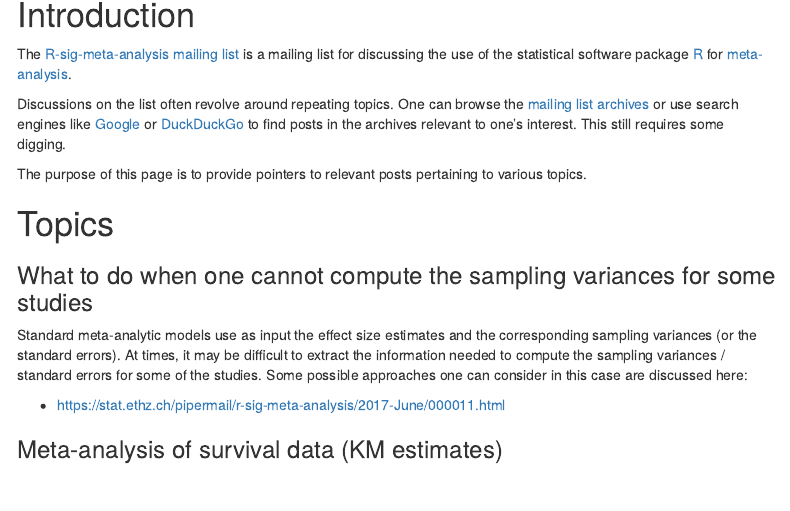
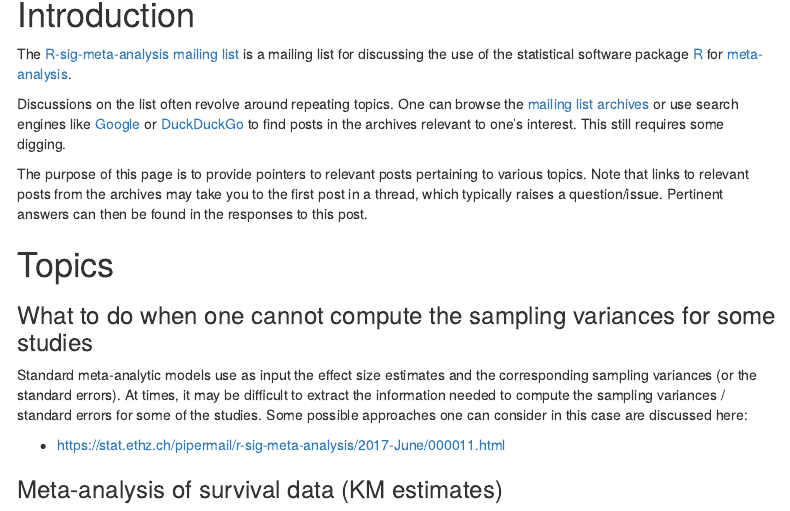
Before and after one commit to wviechtb/R-sig-meta-analysis, an R Markdown document (docs/index.rmd): the page in a window 1100 px wide, from 150 px down. Rendered offline with R 4.5, knitr and Pandoc, with nearby package versions; menus at the side of the page are left out.

Commit message:
Add note to Intro where links may take the reader.

```diff
--- a/docs/index.rmd
+++ b/docs/index.rmd
@@ -22,7 +22,7 @@ The [R-sig-meta-analysis mailing list](https://stat.ethz.ch/mailman/listinfo/r-s
 Discussions on the list often revolve around repeating topics. One can browse the [mailing list archives](https://stat.ethz.ch/pipermail/r-sig-meta-analysis/) or use search engines like [Google](https://www.google.com/search?hl=EN&source=hp&q=site:https://stat.ethz.ch/pipermail/r-sig-meta-analysis
 ) or [DuckDuckGo](https://duckduckgo.com/?q=site:https://stat.ethz.ch/pipermail/r-sig-meta-analysis&ia=web) to find posts in the archives relevant to one's interest. This still requires some digging.
 
-The purpose of this page is to provide pointers to relevant posts pertaining to various topics.
+The purpose of this page is to provide pointers to relevant posts pertaining to various topics. Note that links to relevant posts from the archives may take you to the first post in a thread, which typically raises a question/issue. Pertinent answers can then be found in the responses to this post.
 
 # Topics
 
```
Also changed, not shown: 1 other file.
